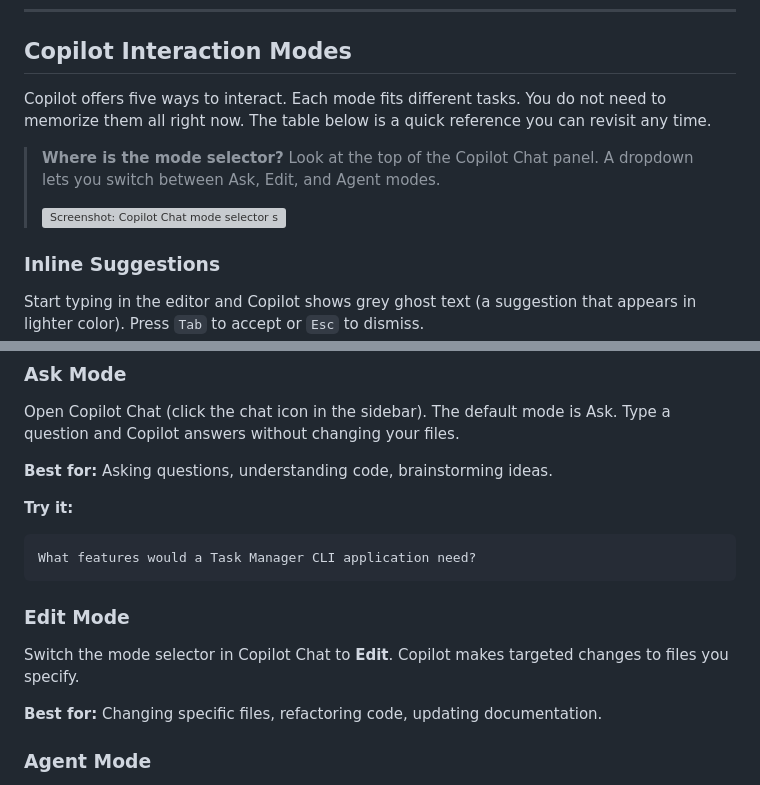
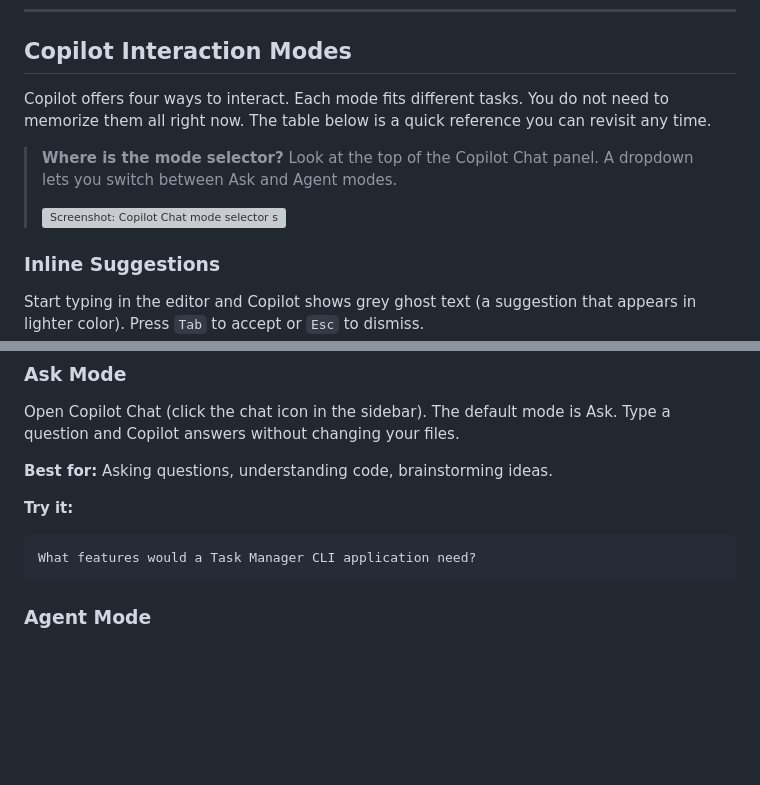
Before and after one commit to samueltauil/copilot-config-workshop, a Markdown page: exercises/01-prompt-engineering/README.md, 2 parts joined by grey strips. Drawn GitHub-style; blank space fills up the shorter version; grey boxes are pictures that could not be loaded.

Commit message:
fix: Update Copilot interaction modes to reflect changes in available modes and improve clarity

````diff
--- a/exercises/01-prompt-engineering/README.md
+++ b/exercises/01-prompt-engineering/README.md
@@ -57,7 +57,7 @@ All five exercises build toward the same application. Here is the scope:
 
 ## Copilot Interaction Modes
 
-Copilot offers five ways to interact. Each mode fits different tasks. You do not need to memorize them all right now. The table below is a quick reference you can revisit any time.
+Copilot offers four ways to interact. Each mode fits different tasks. You do not need to memorize them all right now. The table below is a quick reference you can revisit any time.
 
-> **Where is the mode selector?** Look at the top of the Copilot Chat panel. A dropdown lets you switch between Ask, Edit, and Agent modes.
+> **Where is the mode selector?** Look at the top of the Copilot Chat panel. A dropdown lets you switch between Ask and Agent modes.
 >
@@ -90,12 +90,6 @@ Open Copilot Chat (click the chat icon in the sidebar). The default mode is Ask.
 ```text
 What features would a Task Manager CLI application need?
 ```
-
-### Edit Mode
-
-Switch the mode selector in Copilot Chat to **Edit**. Copilot makes targeted changes to files you specify.
-
-**Best for:** Changing specific files, refactoring code, updating documentation.
 
 ### Agent Mode
 
````
Also changed, not shown: other parts of exercises/01-prompt-engineering/README.md (+1 -1 lines), .github/steps/1-step.md (+2 -3 lines), exercises/02-custom-instructions/README.md (+1 -1 lines).
